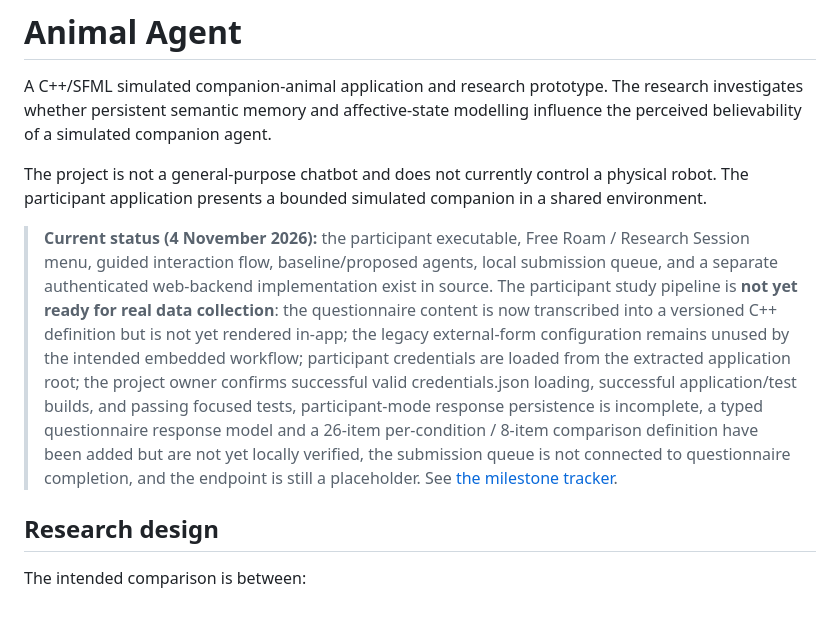
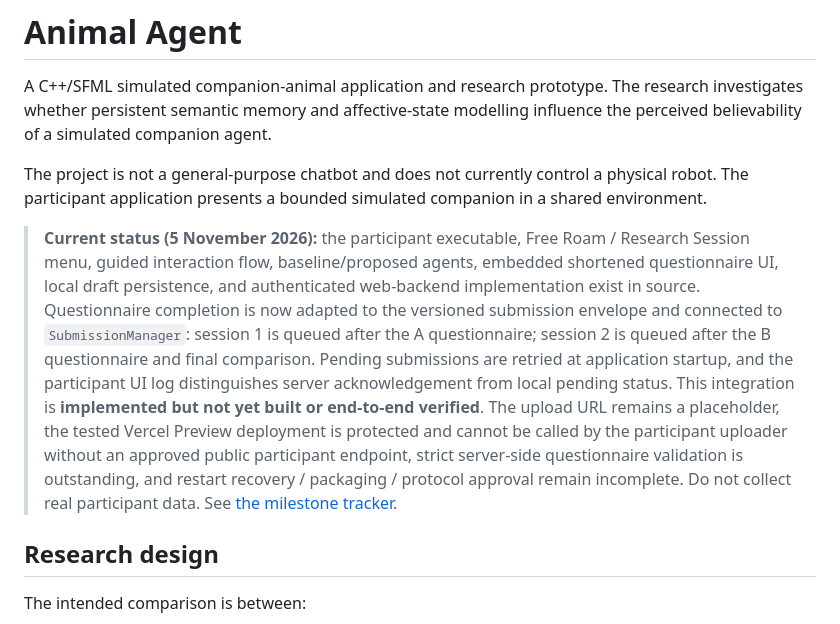
Before and after one commit to SAmWaM42/IS-proj, a Markdown page: README.md, the part around the change. GitHub-like rendering.

Commit message:
Update participant submission integration status

```diff
--- a/README.md
+++ b/README.md
@@ -4,7 +4,7 @@ A C++/SFML simulated companion-animal application and research prototype. The re
 
 The project is not a general-purpose chatbot and does not currently control a physical robot. The participant application presents a bounded simulated companion in a shared environment.
 
-> **Current status (4 November 2026):** the participant executable, Free Roam / Research Session menu, guided interaction flow, baseline/proposed agents, local submission queue, and a separate authenticated web-backend implementation exist in source. The participant study pipeline is **not yet ready for real data collection**: the questionnaire content is now transcribed into a versioned C++ definition but is not yet rendered in-app; the legacy external-form configuration remains unused by the intended embedded workflow; participant credentials are loaded from the extracted application root; the project owner confirms successful valid credentials.json loading, successful application/test builds, and passing focused tests, participant-mode response persistence is incomplete, a typed questionnaire response model and a 26-item per-condition / 8-item comparison definition have been added but are not yet locally verified, the submission queue is not connected to questionnaire completion, and the endpoint is still a placeholder. See [the milestone tracker](Docs/21-participant-study-milestones.md).
+> **Current status (5 November 2026):** the participant executable, Free Roam / Research Session menu, guided interaction flow, baseline/proposed agents, embedded shortened questionnaire UI, local draft persistence, and authenticated web-backend implementation exist in source. Questionnaire completion is now adapted to the versioned submission envelope and connected to `SubmissionManager`: session 1 is queued after the A questionnaire; session 2 is queued after the B questionnaire and final comparison. Pending submissions are retried at application startup, and the participant UI log distinguishes server acknowledgement from local pending status. This integration is **implemented but not yet built or end-to-end verified**. The upload URL remains a placeholder, the tested Vercel Preview deployment is protected and cannot be called by the participant uploader without an approved public participant endpoint, strict server-side questionnaire validation is outstanding, and restart recovery / packaging / protocol approval remain incomplete. Do not collect real participant data. See [the milestone tracker](Docs/21-participant-study-milestones.md).
 
 ## Research design
 
```
